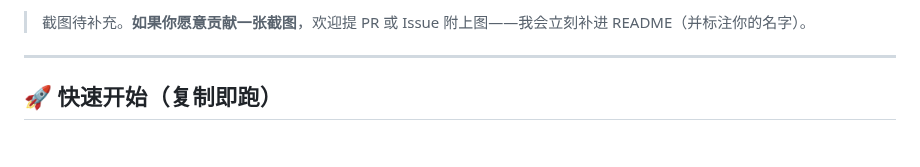
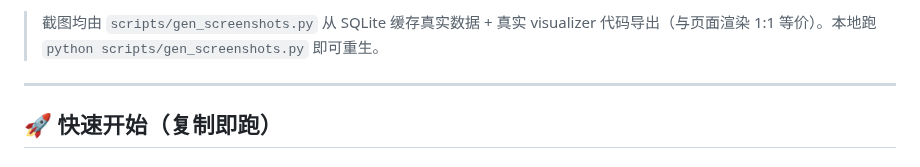
Before and after one commit to hzzqq/StockSignal, a Markdown page: README.md, the part around one of its changes. Rendered like a GitHub page.

```diff
--- a/README.md
+++ b/README.md
@@ -42,5 +46,5 @@
 
-> 截图待补充。**如果你愿意贡献一张截图**，欢迎提 PR 或 Issue 附上图——我会立刻补进 README（并标注你的名字）。
+> 截图均由 `scripts/gen_screenshots.py` 从 SQLite 缓存真实数据 + 真实 visualizer 代码导出（与页面渲染 1:1 等价）。本地跑 `python scripts/gen_screenshots.py` 即可重生。
 
 ---
 
```
Also changed, not shown: other parts of README.md (+8 -4 lines), docs/promo-final.md (added, +115 -0 lines), docs/westock-integration.md (added, +72 -0 lines), screenshots/00_login.png (added), screenshots/01-kline-light.png (added), screenshots/02-kline-dark.png (added), screenshots/03-sector-heatmap.png (added), screenshots/04-multi-stock-compare.png (added), screenshots/05-backtest-curve.png (added), 2 other files.
